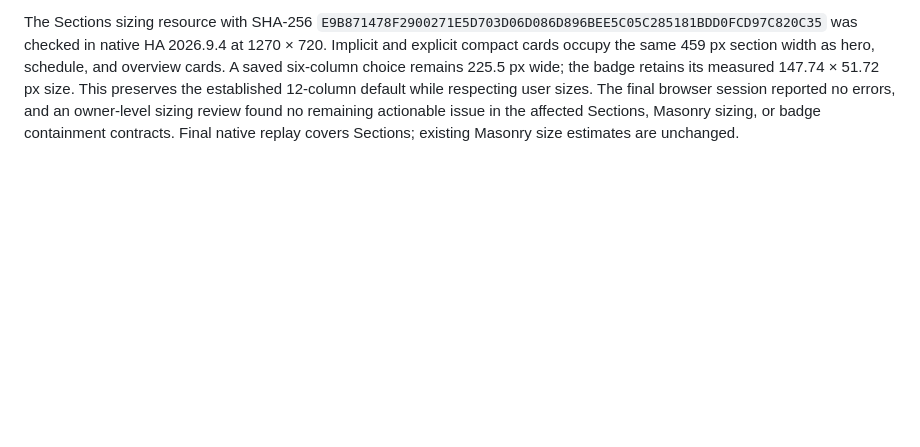
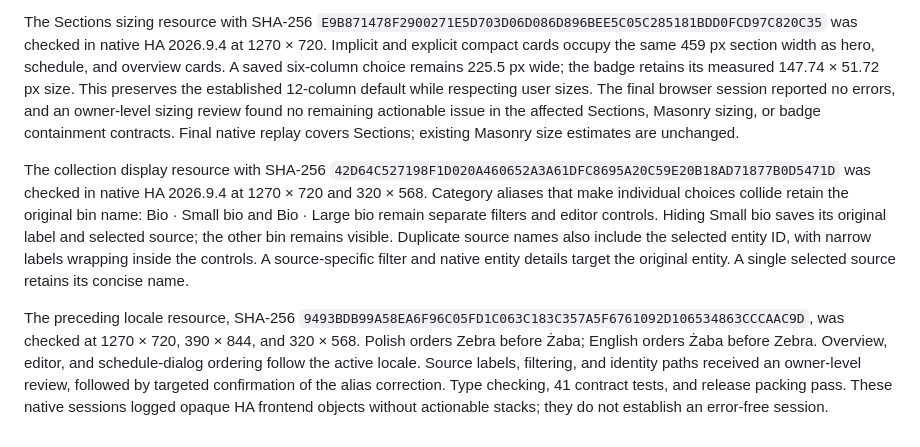
Before and after one commit to EvotecIT/lovelace-waste-pickup-planner, a Markdown page: docs/quality.md, the part around the change. Drawn GitHub-style; blank space fills up the shorter version.

Commit message:
Document native collection display qualification

```diff
--- a/docs/quality.md
+++ b/docs/quality.md
@@ -212,3 +212,23 @@ respecting user sizes. The final browser session reported no errors, and an
 owner-level sizing review found no remaining actionable issue in the affected
 Sections, Masonry sizing, or badge containment contracts. Final native replay
 covers Sections; existing Masonry size estimates are unchanged.
+
+The collection display resource with SHA-256
+`42D64C527198F1D020A460652A3A61DFC8695A20C59E20B18AD71877B0D5471D`
+was checked in native HA 2026.9.4 at 1270 × 720 and 320 × 568. Category aliases
+that make individual choices collide retain the original bin name: Bio · Small bio
+and Bio · Large bio remain separate filters and editor controls. Hiding Small bio
+saves its original label and selected source; the other bin remains visible.
+Duplicate source names also include the selected entity ID, with narrow labels
+wrapping inside the controls. A source-specific filter and native entity details
+target the original entity. A single selected source retains its concise name.
+
+The preceding locale resource, SHA-256
+`9493BDB99A58EA6F96C05FD1C063C183C357A5F6761092D106534863CCCAAC9D`,
+was checked at 1270 × 720, 390 × 844, and 320 × 568. Polish orders Zebra before
+Żaba; English orders Żaba before Zebra. Overview, editor, and schedule-dialog
+ordering follow the active locale. Source labels, filtering, and identity paths
+received an owner-level review, followed by targeted confirmation of the alias
+correction. Type checking, 41 contract tests, and release packing pass. These
+native sessions logged opaque HA frontend objects without actionable stacks;
+they do not establish an error-free session.
```
